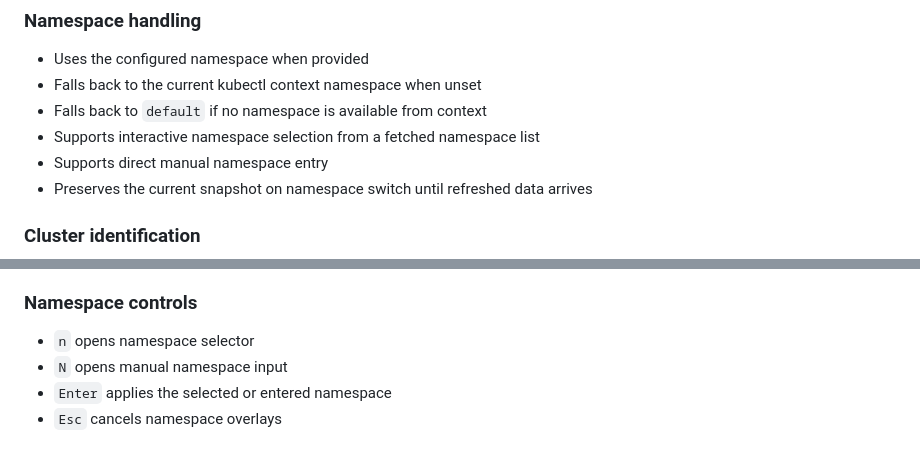
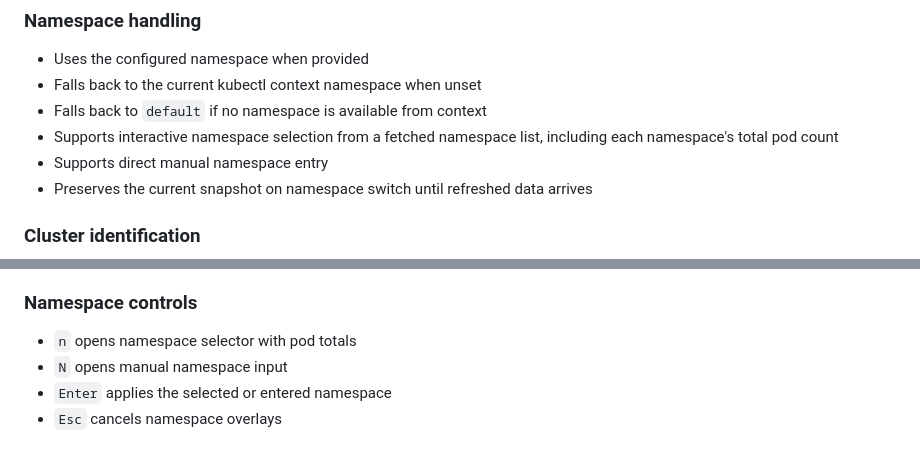
Before and after one commit to sharat/cluster-cli, a Markdown page: features.md, 2 parts joined by grey strips. GitHub-like rendering.

```diff
--- a/features.md
+++ b/features.md
@@ -45,7 +45,7 @@ The app does not apply, patch, delete, or persist cluster changes.
 - Uses the configured namespace when provided
 - Falls back to the current kubectl context namespace when unset
 - Falls back to `default` if no namespace is available from context
-- Supports interactive namespace selection from a fetched namespace list
+- Supports interactive namespace selection from a fetched namespace list, including each namespace's total pod count
 - Supports direct manual namespace entry
 - Preserves the current snapshot on namespace switch until refreshed data arrives
 
@@ -338,7 +338,7 @@ The interface uses consistent color cues for:
 
 ### Namespace controls
 
-- `n` opens namespace selector
+- `n` opens namespace selector with pod totals
 - `N` opens manual namespace input
 - `Enter` applies the selected or entered namespace
 - `Esc` cancels namespace overlays
```
Also changed, not shown: README.md (+17 -2 lines).
